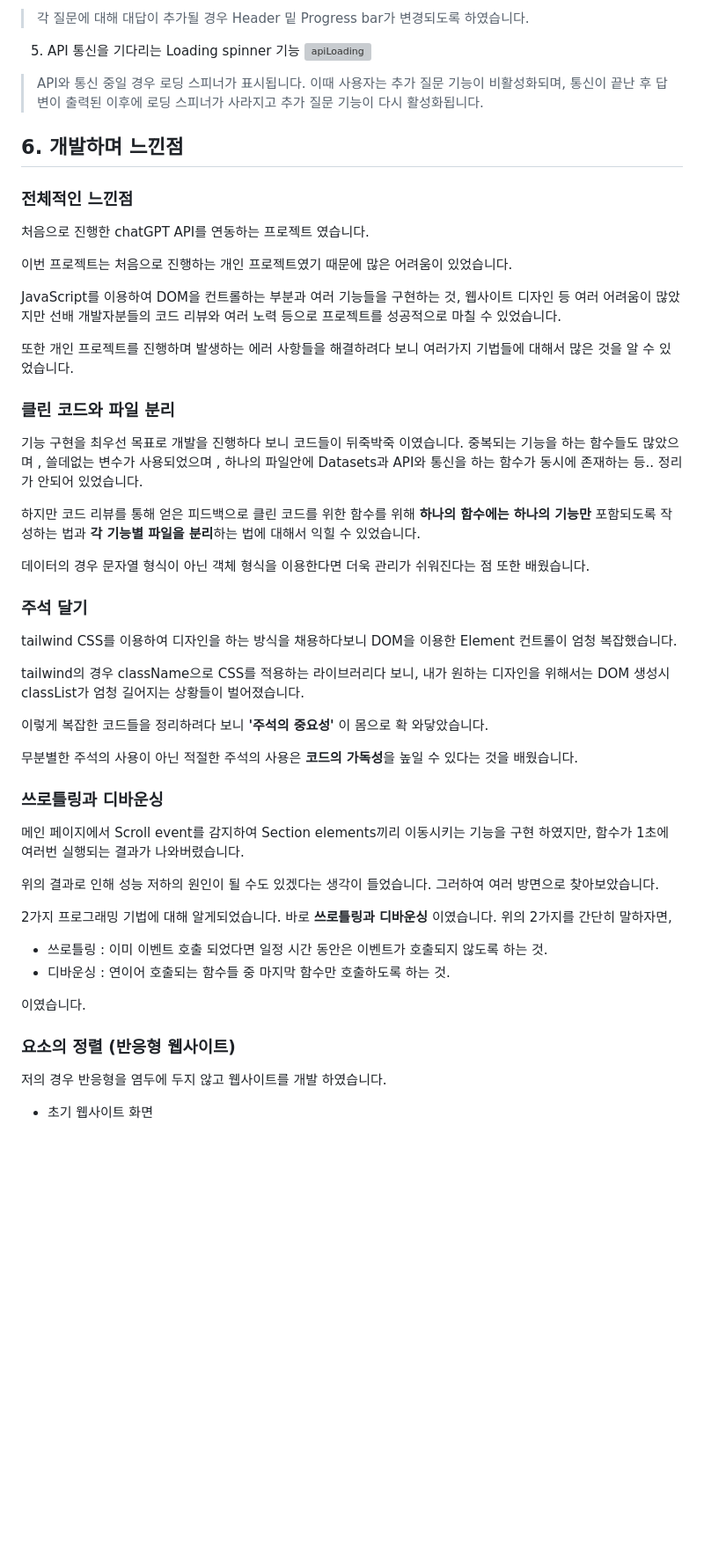
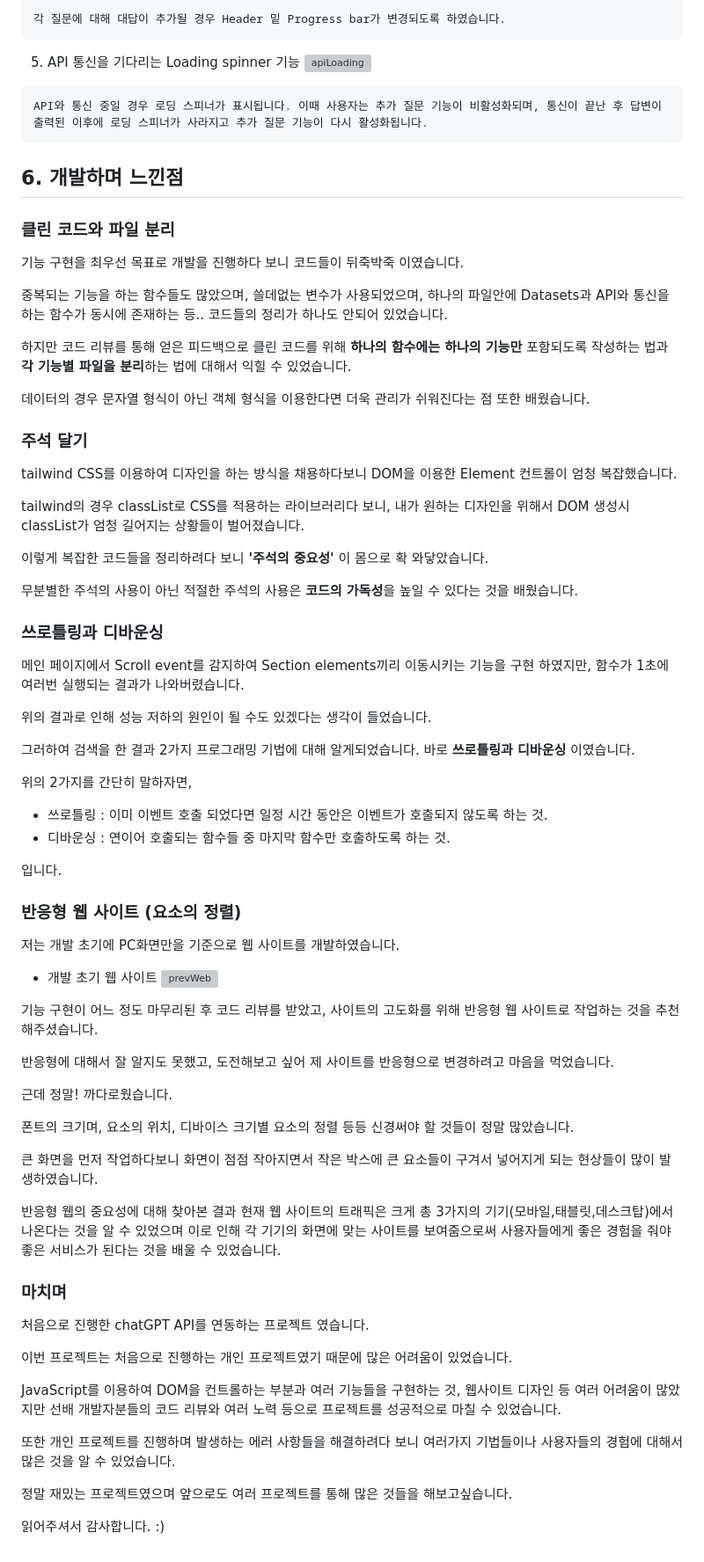
Before and after one commit to Hyunwooz/GptProject, a Markdown page: README.md, the part around one of its changes. Shown at 88% size. GitHub-like rendering; blank space fills up the shorter version; grey boxes are pictures that could not be loaded.

Commit message:
Readme.md Final

````diff
--- a/README.md
+++ b/README.md
@@ -108,4 +152,6 @@
 
-> 각 질문에 대해 대답이 추가될 경우 Header 밑 Progress bar가 변경되도록 하였습니다.
+```
+각 질문에 대해 대답이 추가될 경우 Header 밑 Progress bar가 변경되도록 하였습니다.
+```
 
 5.  API 통신을 기다리는 Loading spinner 기능
@@ -113,24 +159,17 @@
 
-> API와 통신 중일 경우 로딩 스피너가 표시됩니다. 이때 사용자는 추가 질문 기능이 비활성화되며, 통신이 끝난 후 답변이 출력된 이후에 로딩 스피너가 사라지고 추가 질문 기능이 다시 활성화됩니다.
+```
+API와 통신 중일 경우 로딩 스피너가 표시됩니다. 이때 사용자는 추가 질문 기능이 비활성화되며, 통신이 끝난 후 답변이 출력된 이후에 로딩 스피너가 사라지고 추가 질문 기능이 다시 활성화됩니다.
+```
 
 ## 6. 개발하며 느낀점
-
-### 전체적인 느낀점
-
-처음으로 진행한 chatGPT API를 연동하는 프로젝트 였습니다.
-
-이번 프로젝트는 처음으로 진행하는 개인 프로젝트였기 때문에 많은 어려움이 있었습니다.
-
-JavaScript를 이용하여 DOM을 컨트롤하는 부분과 여러 기능들을 구현하는 것, 웹사이트 디자인 등 여러 어려움이 많았지만  선배 개발자분들의 코드 리뷰와 여러 노력 등으로 프로젝트를 성공적으로 마칠 수 있었습니다.
-
-또한 개인 프로젝트를 진행하며 발생하는 에러 사항들을 해결하려다 보니 여러가지 기법들에 대해서 많은 것을 알 수 있었습니다.
 
 ### 클린 코드와 파일 분리
 
 기능 구현을 최우선 목표로 개발을 진행하다 보니 코드들이 뒤죽박죽 이였습니다.
-중복되는 기능을 하는 함수들도 많았으며 , 쓸데없는 변수가 사용되었으며 , 하나의 파일안에 Datasets과 API와 통신을 하는 함수가 동시에 존재하는 등.. 정리가 안되어 있었습니다.
 
-하지만 코드 리뷰를 통해 얻은 피드백으로 클린 코드를 위한 함수를 위해 **하나의 함수에는 하나의 기능만** 포함되도록 작성하는 법과 **각 기능별 파일을 분리**하는 법에 대해서 익힐 수 있었습니다.
+중복되는 기능을 하는 함수들도 많았으며, 쓸데없는 변수가 사용되었으며, 하나의 파일안에 Datasets과 API와 통신을 하는 함수가 동시에 존재하는 등.. 코드들의 정리가 하나도 안되어 있었습니다.
+
+하지만 코드 리뷰를 통해 얻은 피드백으로 클린 코드를 위해 **하나의 함수에는 하나의 기능만** 포함되도록 작성하는 법과 **각 기능별 파일을 분리**하는 법에 대해서 익힐 수 있었습니다.
 
 데이터의 경우 문자열 형식이 아닌 객체 형식을 이용한다면 더욱 관리가 쉬워진다는 점 또한 배웠습니다.
 
@@ -138,7 +177,7 @@ JavaScript를 이용하여 DOM을 컨트롤하는 부분과 여러 기능들을
 
 tailwind CSS를 이용하여 디자인을 하는 방식을 채용하다보니 DOM을 이용한 Element 컨트롤이 엄청 복잡했습니다.
 
-tailwind의 경우 className으로 CSS를 적용하는 라이브러리다 보니, 내가 원하는 디자인을 위해서는 DOM 생성시 classList가 엄청 길어지는 상황들이 벌어졌습니다.
+tailwind의 경우 classList로 CSS를 적용하는 라이브러리다 보니, 내가 원하는 디자인을 위해서 DOM 생성시 classList가 엄청 길어지는 상황들이 벌어졌습니다.
 
 이렇게 복잡한 코드들을 정리하려다 보니 **'주석의 중요성'** 이 몸으로 확 와닿았습니다.
 
@@ -148,18 +187,47 @@ tailwind의 경우 className으로 CSS를 적용하는 라이브러리다 보니
 
 메인 페이지에서 Scroll event를 감지하여 Section elements끼리 이동시키는 기능을 구현 하였지만, 함수가 1초에 여러번 실행되는 결과가 나와버렸습니다.
 
-위의 결과로 인해 성능 저하의 원인이 될 수도 있겠다는 생각이 들었습니다. 그러하여 여러 방면으로 찾아보았습니다.
+위의 결과로 인해 성능 저하의 원인이 될 수도 있겠다는 생각이 들었습니다.
 
-2가지 프로그래밍 기법에 대해 알게되었습니다. 바로 **쓰로틀링과 디바운싱** 이였습니다.
+그러하여 검색을 한 결과 2가지 프로그래밍 기법에 대해 알게되었습니다.
+바로 **쓰로틀링과 디바운싱** 이였습니다.
+
 위의 2가지를 간단히 말하자면,
 
 - 쓰로틀링 : 이미 이벤트 호출 되었다면 일정 시간 동안은 이벤트가 호출되지 않도록 하는 것.
 - 디바운싱 : 연이어 호출되는 함수들 중 마지막 함수만 호출하도록 하는 것.
 
-이였습니다.
+입니다.
 
-### 요소의 정렬 (반응형 웹사이트)
+### 반응형 웹 사이트 (요소의 정렬)
 
-저의 경우 반응형을 염두에 두지 않고 웹사이트를 개발 하였습니다.
+저는 개발 초기에 PC화면만을 기준으로 웹 사이트를 개발하였습니다.
 
-- 초기 웹사이트 화면
+- 개발 초기 웹 사이트
+    ![prevWeb](https://github.com/Hyunwooz/OrmiProject/assets/107661525/a1ecfe00-6321-4038-8587-5ae656e835b0)
+
+기능 구현이 어느 정도 마무리된 후 코드 리뷰를 받았고, 사이트의 고도화를 위해 반응형 웹 사이트로 작업하는 것을 추천해주셨습니다.
+
+반응형에 대해서 잘 알지도 못했고, 도전해보고 싶어 제 사이트를 반응형으로 변경하려고 마음을 먹었습니다.
+
+근데 정말! 까다로웠습니다.
+
+폰트의 크기며, 요소의 위치, 디바이스 크기별 요소의 정렬 등등 신경써야 할 것들이 정말 많았습니다.
+
+큰 화면을 먼저 작업하다보니 화면이 점점 작아지면서 작은 박스에 큰 요소들이 구겨서 넣어지게 되는 현상들이 많이 발생하였습니다.
+
+반응형 웹의 중요성에 대해 찾아본 결과 현재 웹 사이트의 트래픽은 크게 총 3가지의 기기(모바일,태블릿,데스크탑)에서 나온다는 것을 알 수 있었으며 이로 인해 각 기기의 화면에 맞는 사이트를 보여줌으로써 사용자들에게 좋은 경험을 줘야 좋은 서비스가 된다는 것을 배울 수 있었습니다.
+
+### 마치며
+
+처음으로 진행한 chatGPT API를 연동하는 프로젝트 였습니다.
+
+이번 프로젝트는 처음으로 진행하는 개인 프로젝트였기 때문에 많은 어려움이 있었습니다.
+
+JavaScript를 이용하여 DOM을 컨트롤하는 부분과 여러 기능들을 구현하는 것, 웹사이트 디자인 등 여러 어려움이 많았지만 선배 개발자분들의 코드 리뷰와 여러 노력 등으로 프로젝트를 성공적으로 마칠 수 있었습니다.
+
+또한 개인 프로젝트를 진행하며 발생하는 에러 사항들을 해결하려다 보니 여러가지 기법들이나 사용자들의 경험에 대해서 많은 것을 알 수 있었습니다.
+
+정말 재밌는 프로젝트였으며 앞으로도 여러 프로젝트를 통해 많은 것들을 해보고싶습니다.
+
+읽어주셔서 감사합니다. :)
````
Also changed, not shown: other parts of README.md (+63 -19 lines).
